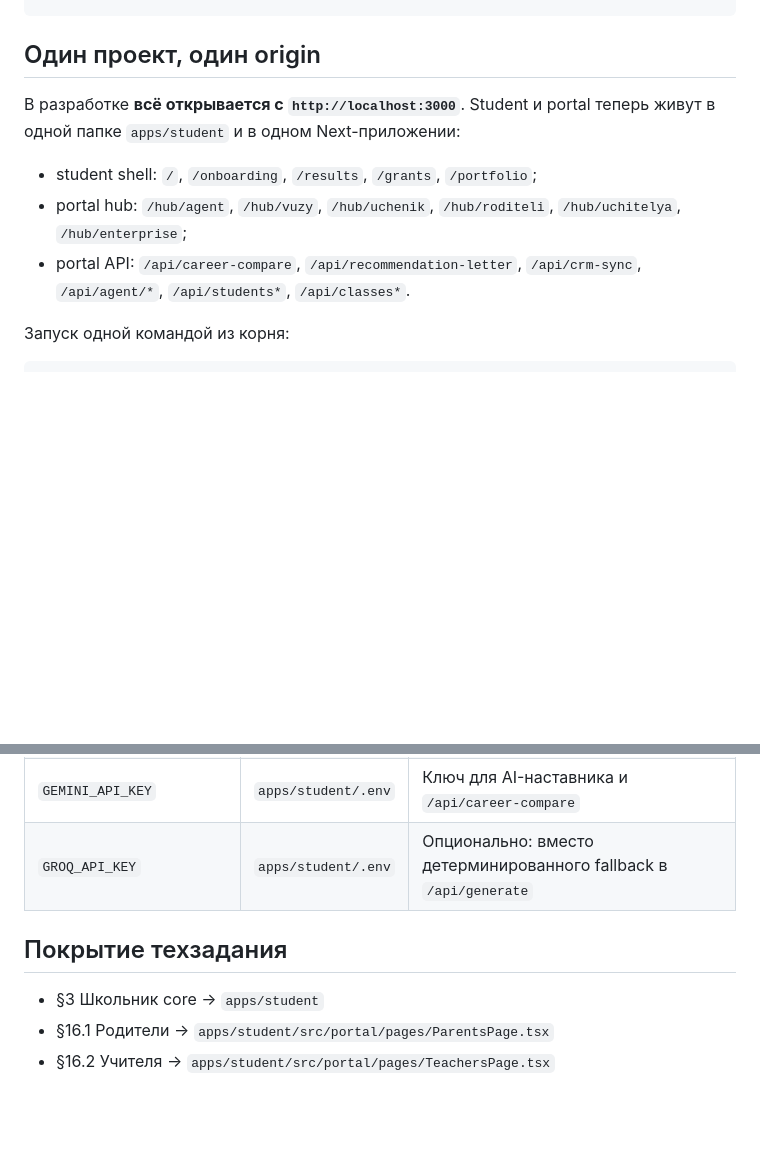
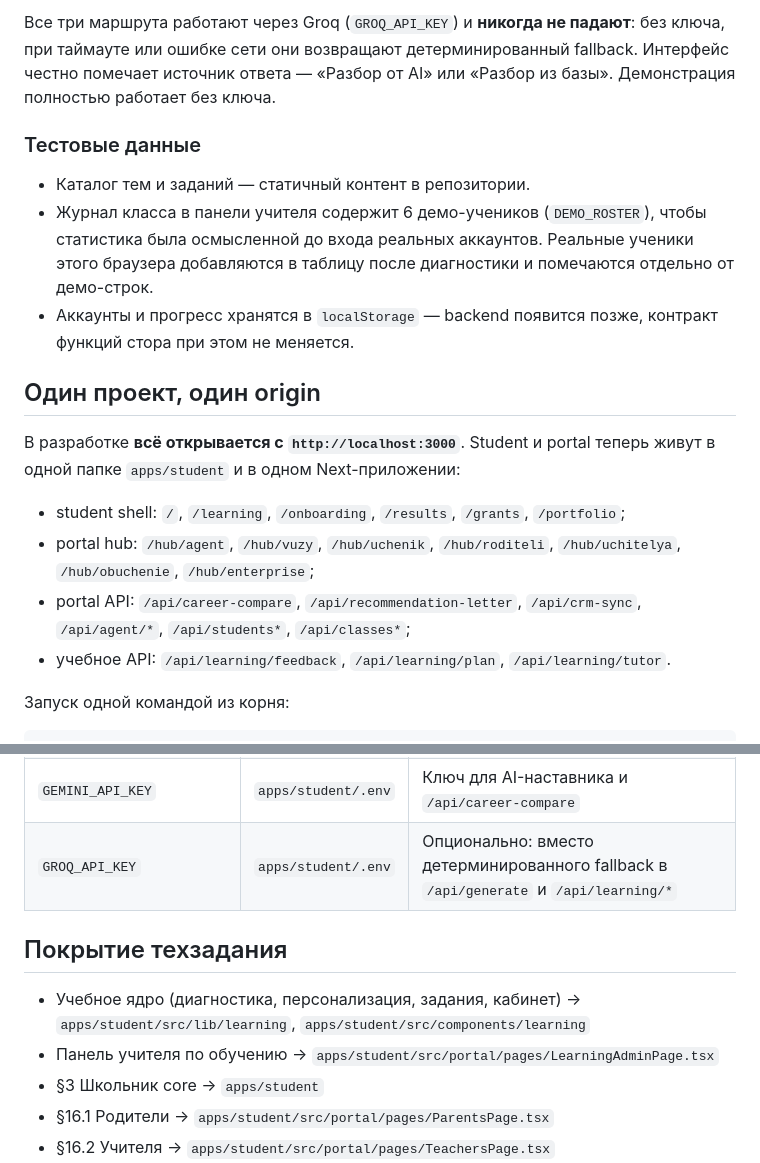
Before and after one commit to sutaniese/hackfutureminds, a Markdown page: README.md, 2 parts joined by grey strips. Drawn GitHub-style; blank space fills up the shorter version.

```diff
--- a/README.md
+++ b/README.md
@@ -28,13 +67,30 @@ issa/
+Все три маршрута работают через Groq (`GROQ_API_KEY`) и **никогда не падают**:
+без ключа, при таймауте или ошибке сети они возвращают детерминированный
+fallback. Интерфейс честно помечает источник ответа — «Разбор от AI» или
+«Разбор из базы». Демонстрация полностью работает без ключа.
+
+### Тестовые данные
+
+- Каталог тем и заданий — статичный контент в репозитории.
+- Журнал класса в панели учителя содержит 6 демо-учеников (`DEMO_ROSTER`),
+  чтобы статистика была осмысленной до входа реальных аккаунтов. Реальные
+  ученики этого браузера добавляются в таблицу после диагностики и помечаются
+  отдельно от демо-строк.
+- Аккаунты и прогресс хранятся в `localStorage` — backend появится позже,
+  контракт функций стора при этом не меняется.
+
 ## Один проект, один origin
 
 В разработке **всё открывается с `http://localhost:3000`**. Student и portal
 теперь живут в одной папке `apps/student` и в одном Next-приложении:
 
-- student shell: `/`, `/onboarding`, `/results`, `/grants`, `/portfolio`;
+- student shell: `/`, `/learning`, `/onboarding`, `/results`, `/grants`, `/portfolio`;
 - portal hub: `/hub/agent`, `/hub/vuzy`, `/hub/uchenik`, `/hub/roditeli`,
-  `/hub/uchitelya`, `/hub/enterprise`;
+  `/hub/uchitelya`, `/hub/obuchenie`, `/hub/enterprise`;
 - portal API: `/api/career-compare`, `/api/recommendation-letter`,
-  `/api/crm-sync`, `/api/agent/*`, `/api/students*`, `/api/classes*`.
+  `/api/crm-sync`, `/api/agent/*`, `/api/students*`, `/api/classes*`;
+- учебное API: `/api/learning/feedback`, `/api/learning/plan`,
+  `/api/learning/tutor`.
 
 Запуск одной командой из корня:
 
@@ -72,10 +128,13 @@ npm run build              # сборка единого Next-приложени
 | `NEXT_PUBLIC_PORTAL_URL` | `apps/student/.env` | Обычно не нужен; для внешнего portal origin вместо путей `/hub/…` |
 | `NEXT_PUBLIC_STUDENT_URL` | `apps/student/.env` | Обычно не нужен; для внешнего student origin |
 | `GEMINI_API_KEY` | `apps/student/.env` | Ключ для AI-наставника и `/api/career-compare` |
-| `GROQ_API_KEY` | `apps/student/.env` | Опционально: вместо детерминированного fallback в `/api/generate` |
+| `GROQ_API_KEY` | `apps/student/.env` | Опционально: вместо детерминированного fallback в `/api/generate` и `/api/learning/*` |
 
 ## Покрытие техзадания
 
+- Учебное ядро (диагностика, персонализация, задания, кабинет) →
+  `apps/student/src/lib/learning`, `apps/student/src/components/learning`
+- Панель учителя по обучению → `apps/student/src/portal/pages/LearningAdminPage.tsx`
 - §3 Школьник core → `apps/student`
 - §16.1 Родители → `apps/student/src/portal/pages/ParentsPage.tsx`
 - §16.2 Учителя → `apps/student/src/portal/pages/TeachersPage.tsx`
```
Also changed, not shown: other parts of README.md (+45 -6 lines).
